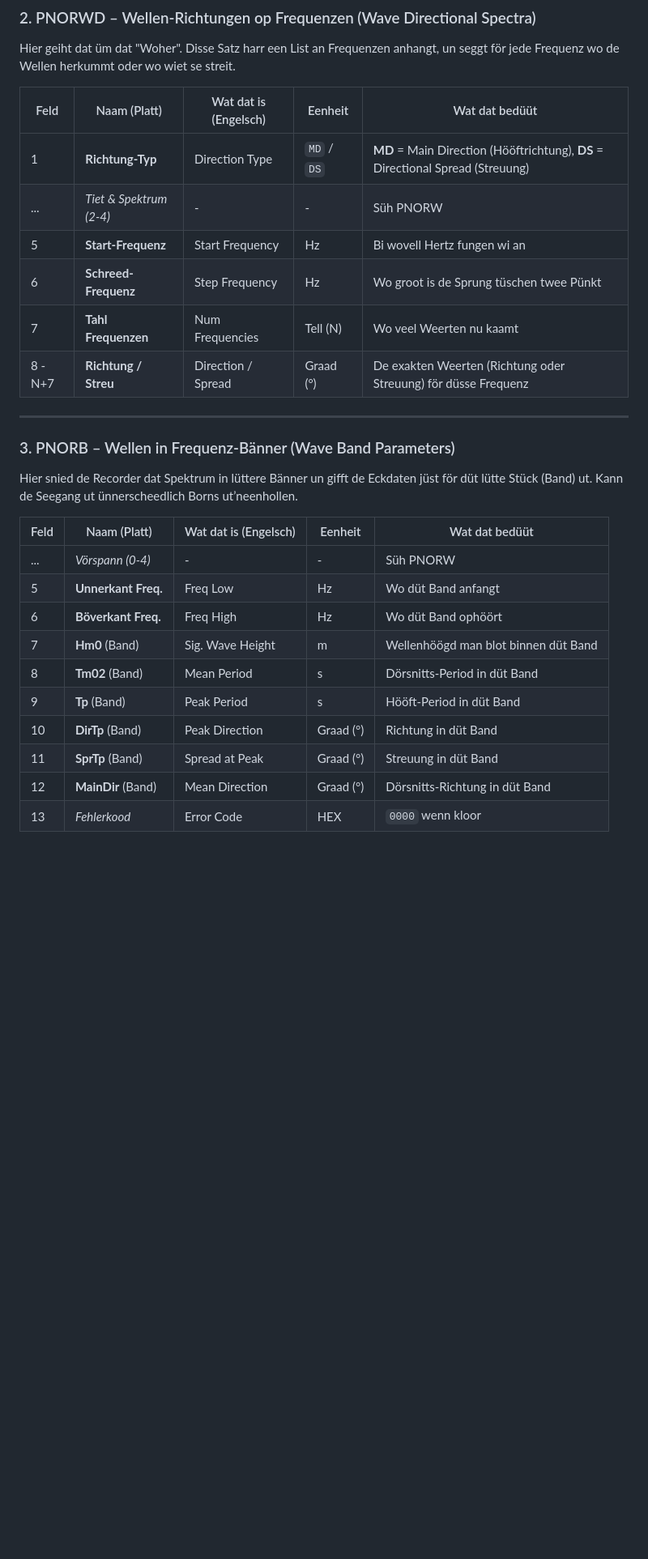
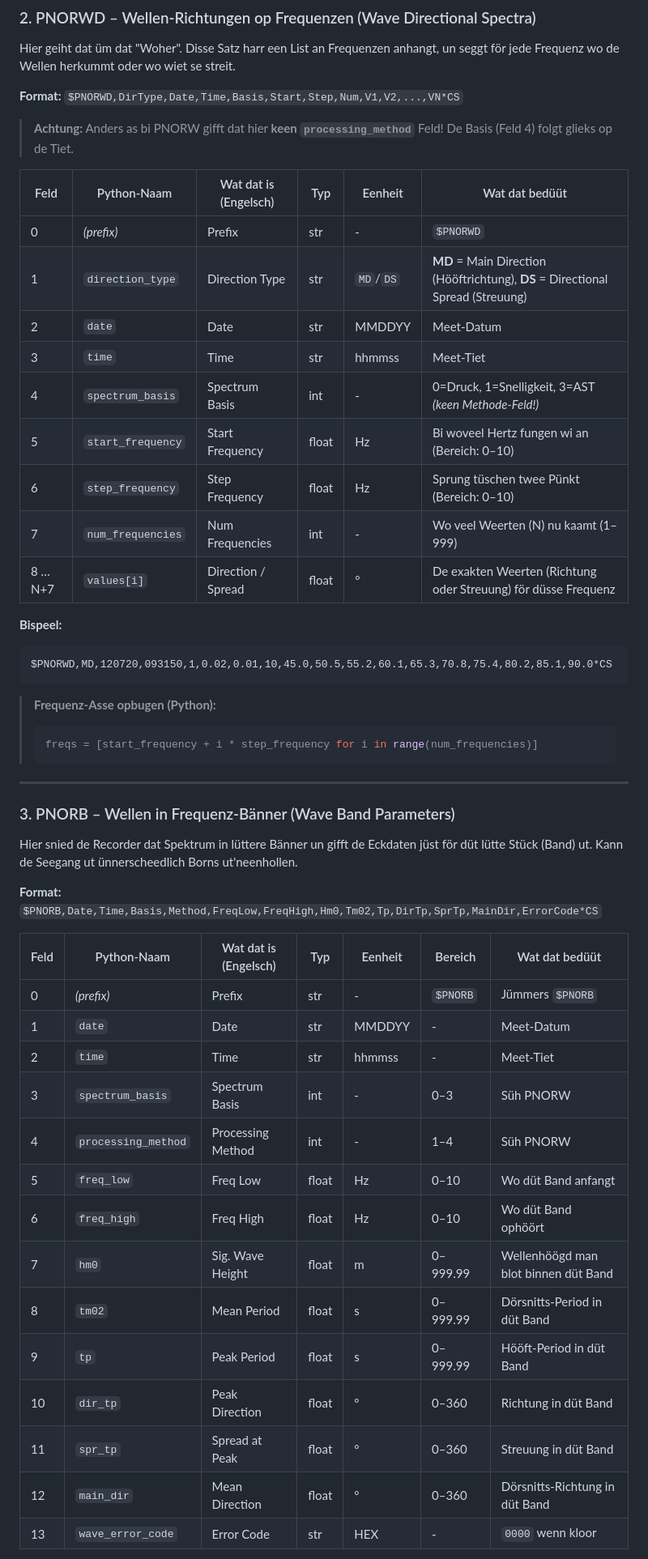
Before and after one commit to vpatrinica/adcp-recorder, a Markdown page: docs/seegangsdaten-platt.md, the part around one of its changes. Shown at 81% size. Drawn GitHub-style; blank space fills up the shorter version.

````diff
--- a/docs/seegangsdaten-platt.md
+++ b/docs/seegangsdaten-platt.md
@@ -59,29 +89,53 @@ $PNORW,102115,090715,0,1,2.50,2.6,3.0,4.10,7.5,8.5,7.2,285.0,20.0,280.0,0.8,12.5
 ### 2. PNORWD – Wellen-Richtungen op Frequenzen (Wave Directional Spectra)
 Hier geiht dat üm dat "Woher". Disse Satz harr een List an Frequenzen anhangt, un seggt för jede Frequenz wo de Wellen herkummt oder wo wiet se streit.
 
-| Feld | Naam (Platt) | Wat dat is (Engelsch) | Eenheit | Wat dat bedüüt |
-|---|---|---|---|---|
-| 1 | **Richtung-Typ** | Direction Type | `MD` / `DS` | **MD** = Main Direction (Hööftrichtung), **DS** = Directional Spread (Streuung) |
-| ... | *Tiet & Spektrum (2-4)* | - | - | Süh PNORW |
-| 5 | **Start-Frequenz** | Start Frequency | Hz | Bi wovell Hertz fungen wi an |
-| 6 | **Schreed-Frequenz** | Step Frequency | Hz | Wo groot is de Sprung tüschen twee Pünkt |
-| 7 | **Tahl Frequenzen** | Num Frequencies | Tell (N) | Wo veel Weerten nu kaamt |
-| 8 - N+7 | **Richtung / Streu** | Direction / Spread | Graad (°) | De exakten Weerten (Richtung oder Streuung) för düsse Frequenz |
+**Format:** `$PNORWD,DirType,Date,Time,Basis,Start,Step,Num,V1,V2,...,VN*CS`
+
+> **Achtung:** Anders as bi PNORW gifft dat hier **keen `processing_method`** Feld! De Basis (Feld 4) folgt glieks op de Tiet.
+
+| Feld | Python-Naam | Wat dat is (Engelsch) | Typ | Eenheit | Wat dat bedüüt |
+|---|---|---|---|---|---|
+| 0 | *(prefix)* | Prefix | str | - | `$PNORWD` |
+| 1 | `direction_type` | Direction Type | str | `MD`/`DS` | **MD** = Main Direction (Hööftrichtung), **DS** = Directional Spread (Streuung) |
+| 2 | `date` | Date | str | MMDDYY | Meet-Datum |
+| 3 | `time` | Time | str | hhmmss | Meet-Tiet |
+| 4 | `spectrum_basis` | Spectrum Basis | int | - | 0=Druck, 1=Snelligkeit, 3=AST *(keen Methode-Feld!)* |
+| 5 | `start_frequency` | Start Frequency | float | Hz | Bi woveel Hertz fungen wi an (Bereich: 0–10) |
+| 6 | `step_frequency` | Step Frequency | float | Hz | Sprung tüschen twee Pünkt (Bereich: 0–10) |
+| 7 | `num_frequencies` | Num Frequencies | int | - | Wo veel Weerten (N) nu kaamt (1–999) |
+| 8 … N+7 | `values[i]` | Direction / Spread | float | ° | De exakten Weerten (Richtung oder Streuung) för düsse Frequenz |
+
+**Bispeel:**
+```nmea
+$PNORWD,MD,120720,093150,1,0.02,0.01,10,45.0,50.5,55.2,60.1,65.3,70.8,75.4,80.2,85.1,90.0*CS
+```
+
+> **Frequenz-Asse opbugen (Python):**
+> ```python
+> freqs = [start_frequency + i * step_frequency for i in range(num_frequencies)]
+> ```
 
 ---
 
 ### 3. PNORB – Wellen in Frequenz-Bänner (Wave Band Parameters)
-Hier snied de Recorder dat Spektrum in lüttere Bänner un gifft de Eckdaten jüst för düt lütte Stück (Band) ut. Kann de Seegang ut ünnerscheedlich Borns ut’neenhollen.
+Hier snied de Recorder dat Spektrum in lüttere Bänner un gifft de Eckdaten jüst för düt lütte Stück (Band) ut. Kann de Seegang ut ünnerscheedlich Borns ut'neenhollen.
 
-| Feld | Naam (Platt) | Wat dat is (Engelsch) | Eenheit | Wat dat bedüüt |
-|---|---|---|---|---|
-| ... | *Vörspann (0-4)* | - | - | Süh PNORW |
-| 5 | **Unnerkant Freq.** | Freq Low | Hz | Wo düt Band anfangt |
-| 6 | **Böverkant Freq.** | Freq High | Hz | Wo düt Band ophöört |
-| 7 | **Hm0** (Band) | Sig. Wave Height | m | Wellenhöögd man blot binnen düt Band |
-| 8 | **Tm02** (Band) | Mean Period | s | Dörsnitts-Period in düt Band |
-| 9 | **Tp** (Band) | Peak Period | s | Hööft-Period in düt Band |
-| 10 | **DirTp** (Band) | Peak Direction | Graad (°) | Richtung in düt Band |
-| 11 | **SprTp** (Band) | Spread at Peak | Graad (°) | Streuung in düt Band |
-| 12 | **MainDir** (Band) | Mean Direction | Graad (°) | Dörsnitts-Richtung in düt Band |
-| 13 | *Fehlerkood* | Error Code | HEX | `0000` wenn kloor |
+**Format:** `$PNORB,Date,Time,Basis,Method,FreqLow,FreqHigh,Hm0,Tm02,Tp,DirTp,SprTp,MainDir,ErrorCode*CS`
+
+| Feld | Python-Naam | Wat dat is (Engelsch) | Typ | Eenheit | Bereich | Wat dat bedüüt |
+|---|---|---|---|---|---|---|
+| 0 | *(prefix)* | Prefix | str | - | `$PNORB` | Jümmers `$PNORB` |
+| 1 | `date` | Date | str | MMDDYY | - | Meet-Datum |
+| 2 | `time` | Time | str | hhmmss | - | Meet-Tiet |
+| 3 | `spectrum_basis` | Spectrum Basis | int | - | 0–3 | Süh PNORW |
+| 4 | `processing_method` | Processing Method | int | - | 1–4 | Süh PNORW |
+| 5 | `freq_low` | Freq Low | float | Hz | 0–10 | Wo düt Band anfangt |
+| 6 | `freq_high` | Freq High | float | Hz | 0–10 | Wo düt Band ophöört |
+| 7 | `hm0` | Sig. Wave Height | float | m | 0–999.99 | Wellenhöögd man blot binnen düt Band |
+| 8 | `tm02` | Mean Period | float | s | 0–999.99 | Dörsnitts-Period in düt Band |
+| 9 | `tp` | Peak Period | float | s | 0–999.99 | Hööft-Period in düt Band |
+| 10 | `dir_tp` | Peak Direction | float | ° | 0–360 | Richtung in düt Band |
+| 11 | `spr_tp` | Spread at Peak | float | ° | 0–360 | Streuung in düt Band |
+| 12 | `main_dir` | Mean Direction | float | ° | 0–360 | Dörsnitts-Richtung in düt Band |
+| 13 | `wave_error_code` | Error Code | str | HEX | - | `0000` wenn kloor |
+
````
Also changed, not shown: other parts of docs/seegangsdaten-platt.md (+124 -51 lines).
